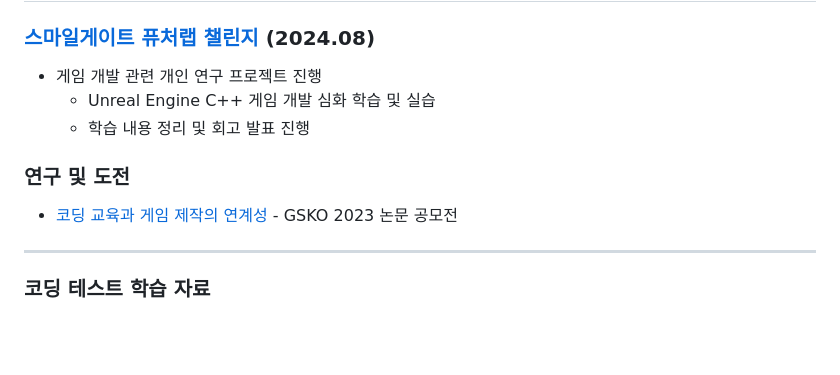
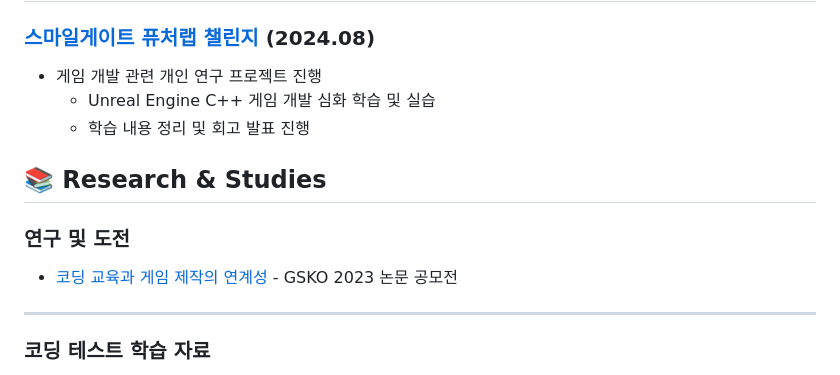
Before and after one commit to genwo123/genwo123, a Markdown page: docs/KimGunwoo-Resume.md, the part around one of its changes. GitHub-like rendering; blank space fills up the shorter version.

```diff
--- a/docs/KimGunwoo-Resume.md
+++ b/docs/KimGunwoo-Resume.md
@@ -145,4 +145,5 @@ AWS 리빙랩 해커톤 대상 수상작 | 2024.08
   - Unreal Engine C++ 게임 개발 심화 학습 및 실습
   - 학습 내용 정리 및 회고 발표 진행
 
+## 📚 Research & Studies
 ### 연구 및 도전
```
Also changed, not shown: other parts of docs/KimGunwoo-Resume.md (+2 -1 lines).
